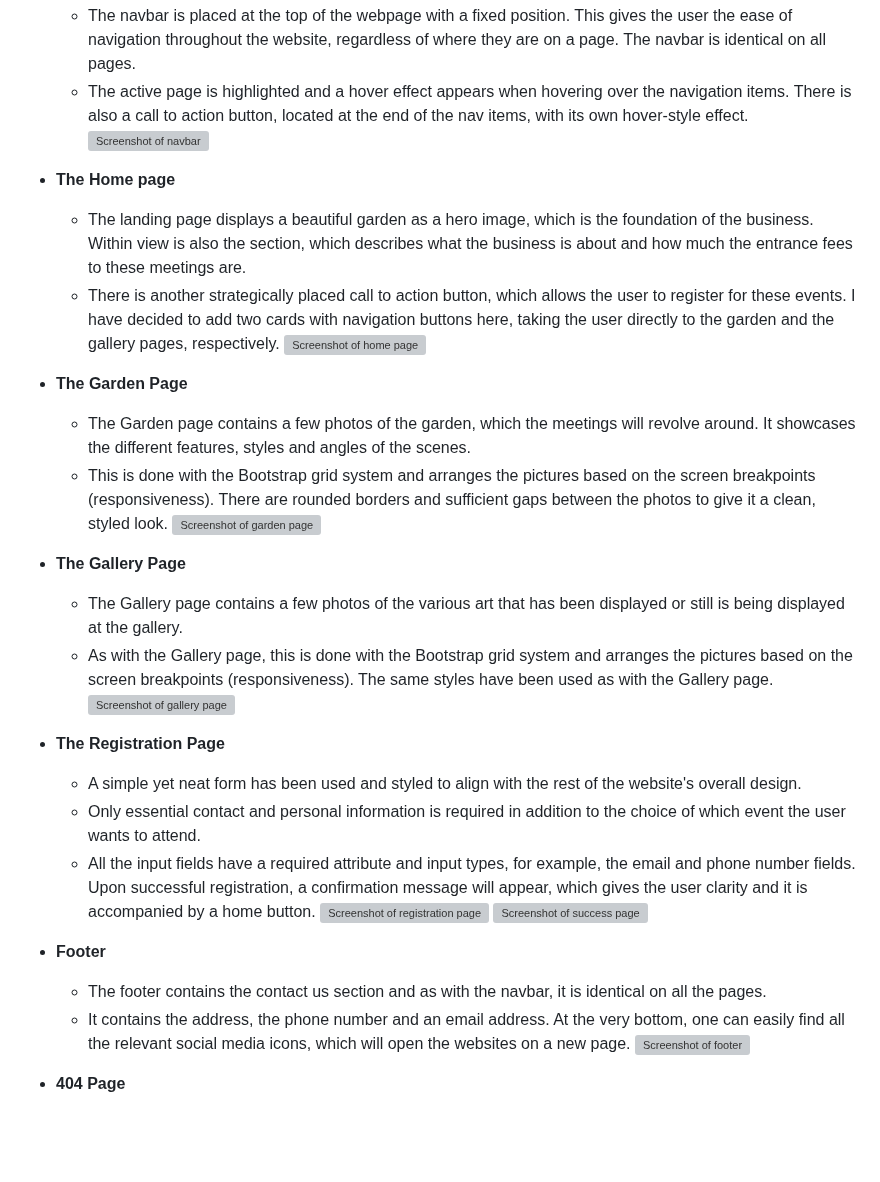
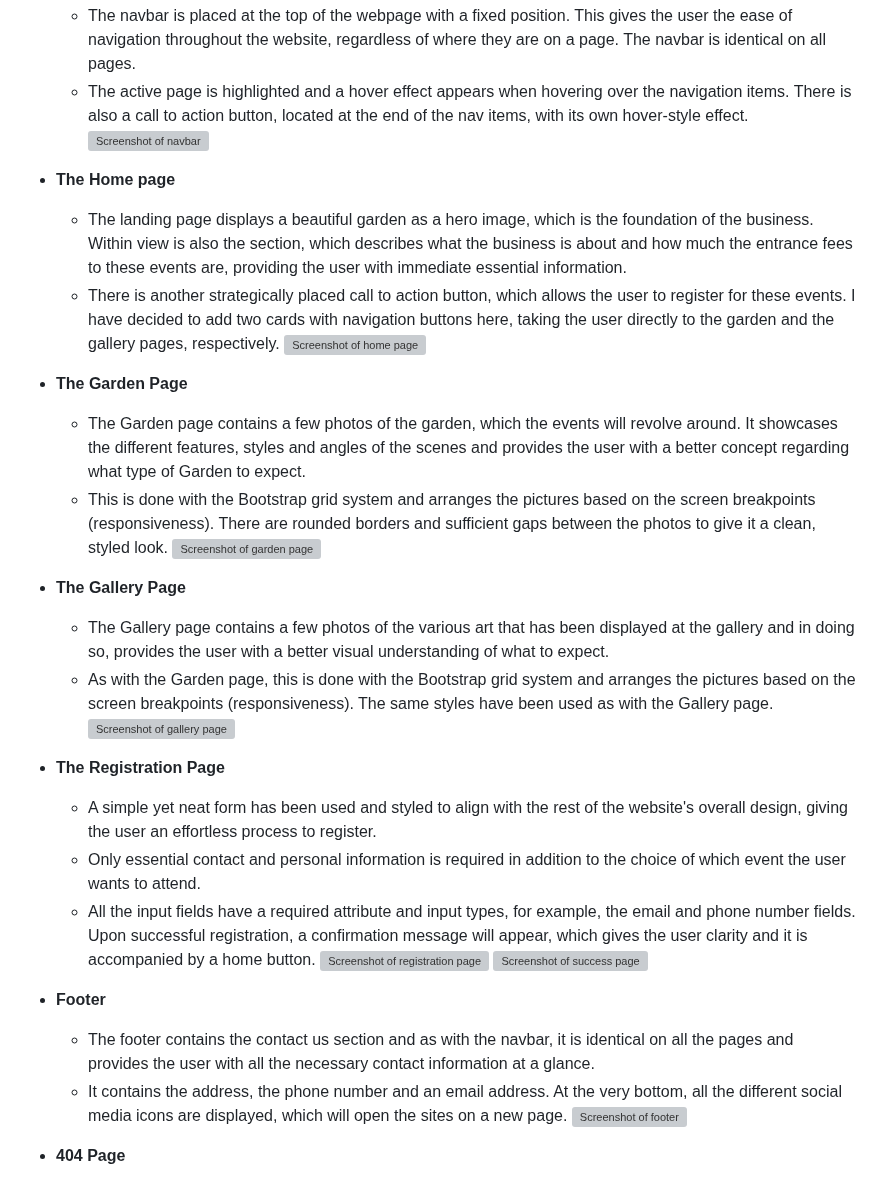
Before and after one commit to Gary-Burke/the-garden-gallery, a Markdown page: README.md, the part around the change. Rendered like a GitHub page; blank space fills up the shorter version; grey boxes are pictures that could not be loaded.

Commit message:
Update current feature descriptions in README

```diff
--- a/README.md
+++ b/README.md
@@ -99,25 +99,25 @@ For this project, I used Balsamiq to plan and draft the wireframes.
 
 - **The Home page**
 
-  - The landing page displays a beautiful garden as a hero image, which is the foundation of the business. Within view is also the section, which describes what the business is about and how much the entrance fees to these meetings are.
+  - The landing page displays a beautiful garden as a hero image, which is the foundation of the business. Within view is also the section, which describes what the business is about and how much the entrance fees to these events are, providing the user with immediate essential information.
   - There is another strategically placed call to action button, which allows the user to register for these events. I have decided to add two cards with navigation buttons here, taking the user directly to the garden and the gallery pages, respectively.
  ![Screenshot of home page](documentation/readme/features-homepage.png)
 
 - **The Garden Page**
 
-  - The Garden page contains a few photos of the garden, which the meetings will revolve around. It showcases the different features, styles and angles of the scenes.
+  - The Garden page contains a few photos of the garden, which the events will revolve around. It showcases the different features, styles and angles of the scenes and provides the user with a better concept regarding what type of Garden to expect.
   - This is done with the Bootstrap grid system and arranges the pictures based on the screen breakpoints (responsiveness). There are rounded borders and sufficient gaps between the photos to give it a clean, styled look.
  ![Screenshot of garden page](documentation/readme/features-garden.png)
 
 - **The Gallery Page**
 
-  - The Gallery page contains a few photos of the various art that has been displayed or still is being displayed at the gallery.
-  - As with the Gallery page, this is done with the Bootstrap grid system and arranges the pictures based on the screen breakpoints (responsiveness). The same styles have been used as with the Gallery page.
+  - The Gallery page contains a few photos of the various art that has been displayed at the gallery and in doing so, provides the user with a better visual understanding of what to expect.
+  - As with the Garden page, this is done with the Bootstrap grid system and arranges the pictures based on the screen breakpoints (responsiveness). The same styles have been used as with the Gallery page.
  ![Screenshot of gallery page](documentation/readme/features-gallery.png)
 
 - **The Registration Page**
 
-  - A simple yet neat form has been used and styled to align with the rest of the website's overall design.
+  - A simple yet neat form has been used and styled to align with the rest of the website's overall design, giving the user an effortless process to register.
   - Only essential contact and personal information is required in addition to the choice of which event the user wants to attend.
   - All the input fields have a required attribute and input types, for example, the email and phone number fields. Upon successful registration, a confirmation message will appear, which gives the user clarity and it is accompanied by a home button.
  ![Screenshot of registration page](documentation/readme/features-registration.png)
@@ -125,9 +125,9 @@ For this project, I used Balsamiq to plan and draft the wireframes.
 
 - **Footer**
 
-  - The footer contains the contact us section and as with the navbar, it is identical on all the pages.
+  - The footer contains the contact us section and as with the navbar, it is identical on all the pages and provides the user with all the necessary contact information at a glance.
   - It contains the address, the phone number and an email address.
- At the very bottom, one can easily find all the relevant social media icons, which will open the websites on a new page.
+ At the very bottom, all the different social media icons are displayed, which will open the sites on a new page.
  ![Screenshot of footer](documentation/readme/features-footer.png)
 
 - **404 Page**
```
